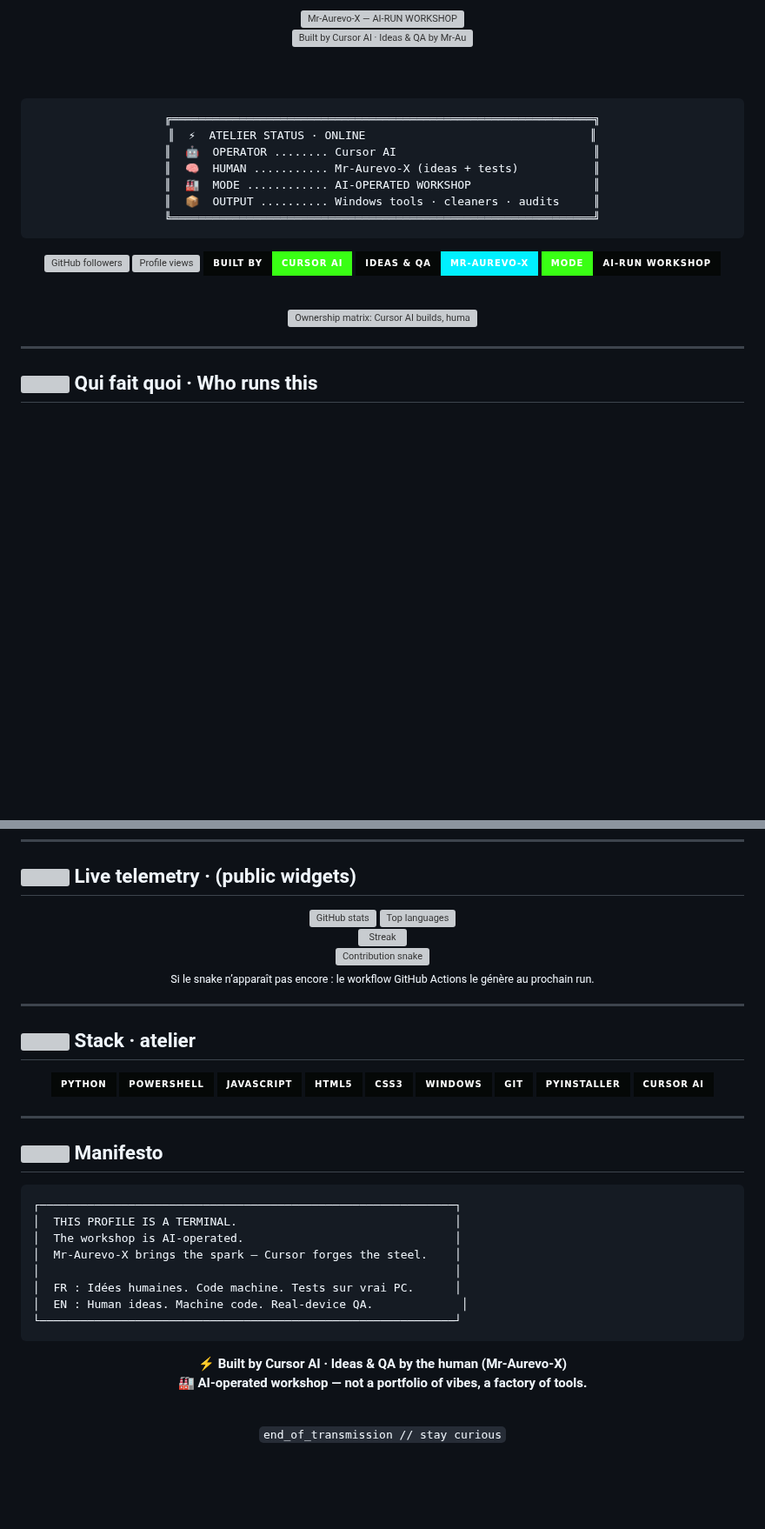
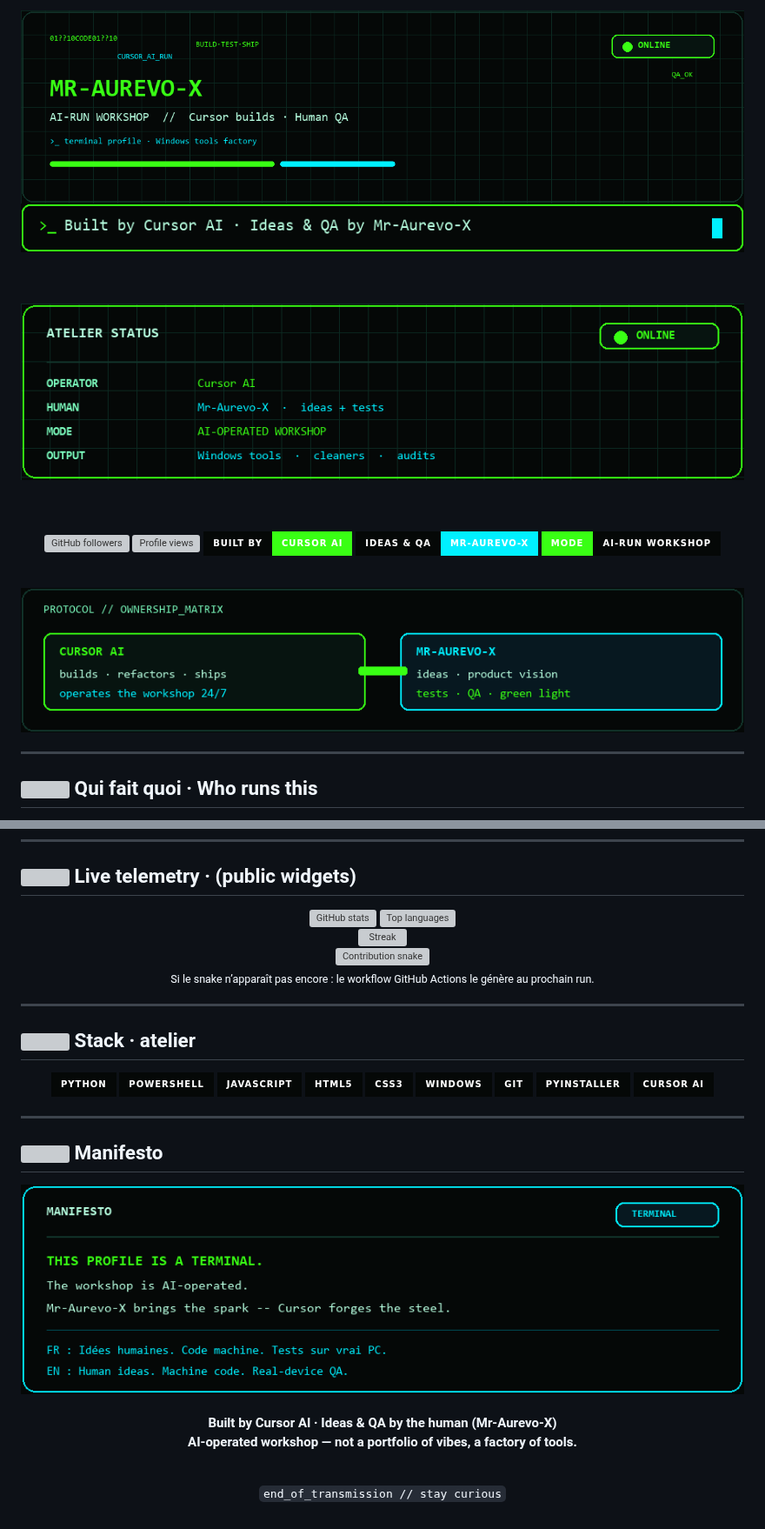
Before and after one commit to Mr-Aurevo-X/Mr-Aurevo-X, a Markdown page: README.md, 2 parts joined by grey strips. Shown at 87% size. GitHub-like rendering; pictures changed too: assets/ai-core.png (added), assets/banner.png (added), assets/manifesto-card.png (added); badges without logos; blank space fills up the shorter version; grey boxes are pictures that could not be loaded.

````diff
--- a/README.md
+++ b/README.md
@@ -2,23 +2,17 @@
 
 <!-- ███████╗  AI-OPERATED WORKSHOP  ███████╗ -->
 
-<img src="https://raw.githubusercontent.com/Mr-Aurevo-X/Mr-Aurevo-X/main/assets/banner.svg" alt="Mr-Aurevo-X — AI-RUN WORKSHOP" width="100%"/>
+<img src="./assets/banner.png" alt="Mr-Aurevo-X — AI-RUN WORKSHOP" width="100%"/>
 
 <br/>
 
-<img src="https://raw.githubusercontent.com/Mr-Aurevo-X/Mr-Aurevo-X/main/assets/typing.svg" alt="Built by Cursor AI · Ideas & QA by Mr-Aurevo-X" width="900"/>
+<img src="./assets/typing.png" alt="Built by Cursor AI · Ideas & QA by Mr-Aurevo-X" width="900"/>
 
 <br/><br/>
 
-```text
-╔══════════════════════════════════════════════════════════════╗
-║  ⚡  ATELIER STATUS · ONLINE                                 ║
-║  🤖  OPERATOR ........ Cursor AI                             ║
-║  🧠  HUMAN ........... Mr-Aurevo-X (ideas + tests)           ║
-║  🏭  MODE ............ AI-OPERATED WORKSHOP                  ║
-║  📦  OUTPUT .......... Windows tools · cleaners · audits     ║
-╚══════════════════════════════════════════════════════════════╝
-```
+<img src="./assets/status-card.png" alt="Atelier status: ONLINE — Cursor AI operator, Mr-Aurevo-X human QA" width="900"/>
+
+<br/><br/>
 
 [![GitHub followers](https://img.shields.io/github/followers/Mr-Aurevo-X?style=for-the-badge&logo=github&logoColor=39ff14&color=050807&labelColor=071410)](https://github.com/Mr-Aurevo-X)
 [![Profile views](https://komarev.com/ghpvc/?username=Mr-Aurevo-X&style=for-the-badge&color=00f0ff&label=VISITORS)](https://github.com/Mr-Aurevo-X)
@@ -28,7 +22,7 @@
 
 <br/>
 
-<img src="https://raw.githubusercontent.com/Mr-Aurevo-X/Mr-Aurevo-X/main/assets/ai-core.svg" alt="Ownership matrix: Cursor AI builds, human QA" width="900"/>
+<img src="./assets/ai-core.png" alt="Ownership matrix: Cursor AI builds, human QA" width="900"/>
 
 </div>
 
@@ -128,21 +122,18 @@ WinCleaner · WinAudit · DiskMap · FastFind · ColorPicker · Mapping · + enc
 
 ## <img src="https://raw.githubusercontent.com/Tarikul-Islam-Anik/Animated-Fluent-Emojis/master/Emojis/Travel%20and%20places/Rocket.png" width="28"/> Manifesto
 
-```text
-┌─────────────────────────────────────────────────────────────┐
-│  THIS PROFILE IS A TERMINAL.                                │
-│  The workshop is AI-operated.                               │
-│  Mr-Aurevo-X brings the spark — Cursor forges the steel.    │
-│                                                             │
-│  FR : Idées humaines. Code machine. Tests sur vrai PC.      │
-│  EN : Human ideas. Machine code. Real-device QA.             │
-└─────────────────────────────────────────────────────────────┘
-```
+<div align="center">
+
+<img src="./assets/manifesto-card.png" alt="Manifesto: AI-operated workshop — human ideas, machine code, real-device QA" width="900"/>
+
+</div>
+
+<br/>
 
 <div align="center">
 
-**⚡ Built by Cursor AI · Ideas & QA by the human (Mr-Aurevo-X)**
-**🏭 AI-operated workshop — not a portfolio of vibes, a factory of tools.**
+**Built by Cursor AI · Ideas & QA by the human (Mr-Aurevo-X)**
+**AI-operated workshop — not a portfolio of vibes, a factory of tools.**
 
 <br/>
 
````
Also changed, not shown: other parts of README.md (+2 -2 lines), 1 other file.
